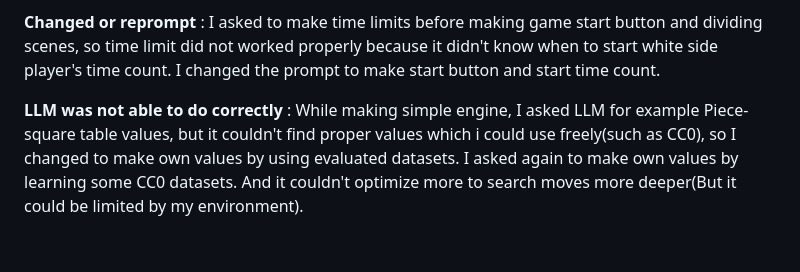
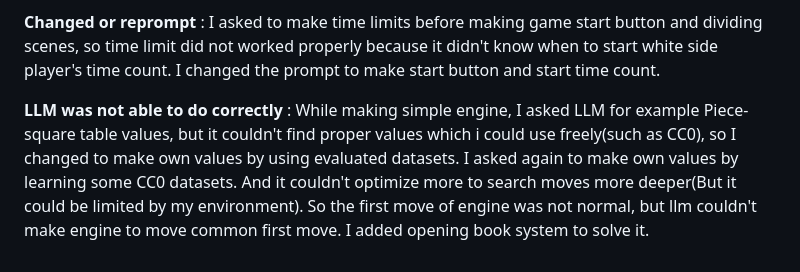
Before and after one commit to JeonghunAhn/Chessdotnet, a Markdown page: README.md, the part around the change. Rendered like a GitHub page.

Commit message:
minor change on readme(real final)

```diff
--- a/README.md
+++ b/README.md
@@ -122,4 +122,4 @@ type GameResult =
 
 **Changed or reprompt** : I asked to make time limits before making game start button and dividing scenes, so time limit did not worked properly because it didn't know when to start white side player's time count. I changed the prompt to make start button and start time count.
 
-**LLM was not able to do correctly** : While making simple engine, I asked LLM for example Piece-square table values, but it couldn't find proper values which i could use freely(such as CC0), so I changed to make own values by using evaluated datasets. I asked again to make own values by learning some CC0 datasets. And it couldn't optimize more to search moves more deeper(But it could be limited by my environment).
+**LLM was not able to do correctly** : While making simple engine, I asked LLM for example Piece-square table values, but it couldn't find proper values which i could use freely(such as CC0), so I changed to make own values by using evaluated datasets. I asked again to make own values by learning some CC0 datasets. And it couldn't optimize more to search moves more deeper(But it could be limited by my environment). So the first move of engine was not normal, but llm couldn't make engine to move common first move. I added opening book system to solve it.
```
